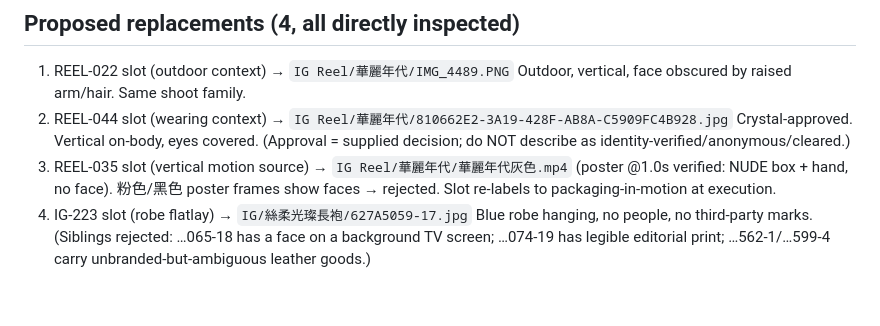
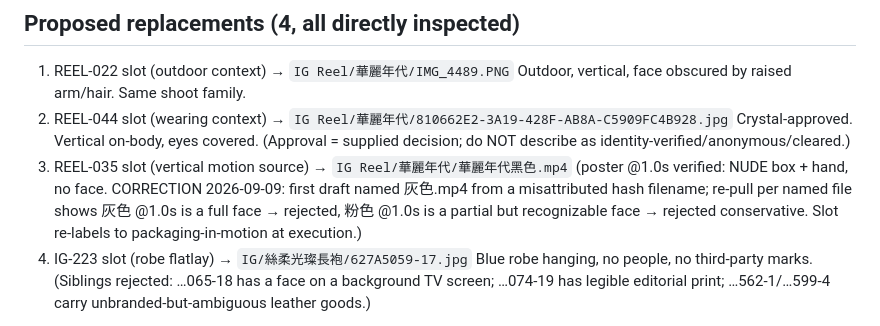
Before and after one commit to Crystal32378/second-eyes-agent, a Markdown page: docs/public-demo-manifest-proposal.md, the part around the change. Rendered like a GitHub page; blank space fills up the shorter version.

Commit message:
Correct video slot to black mp4 (grey/pink posters show faces); proposal still pending Fu

```diff
--- a/docs/public-demo-manifest-proposal.md
+++ b/docs/public-demo-manifest-proposal.md
@@ -38,9 +38,12 @@ EXCLUDE (4):
 2. REEL-044 slot (wearing context) → `IG Reel/華麗年代/810662E2-3A19-428F-AB8A-C5909FC4B928.jpg`
    Crystal-approved. Vertical on-body, eyes covered. (Approval = supplied
    decision; do NOT describe as identity-verified/anonymous/cleared.)
-3. REEL-035 slot (vertical motion source) → `IG Reel/華麗年代/華麗年代灰色.mp4`
-   (poster @1.0s verified: NUDE box + hand, no face). 粉色/黑色 poster frames
-   show faces → rejected. Slot re-labels to packaging-in-motion at execution.
+3. REEL-035 slot (vertical motion source) → `IG Reel/華麗年代/華麗年代黑色.mp4`
+   (poster @1.0s verified: NUDE box + hand, no face. CORRECTION 2026-09-09:
+   first draft named 灰色.mp4 from a misattributed hash filename; re-pull
+   per named file shows 灰色 @1.0s is a full face → rejected, 粉色 @1.0s is
+   a partial but recognizable face → rejected conservative. Slot re-labels
+   to packaging-in-motion at execution.)
 4. IG-223 slot (robe flatlay) → `IG/絲柔光璨長袍/627A5059-17.jpg`
    Blue robe hanging, no people, no third-party marks. (Siblings rejected:
    …065-18 has a face on a background TV screen; …074-19 has legible
```
